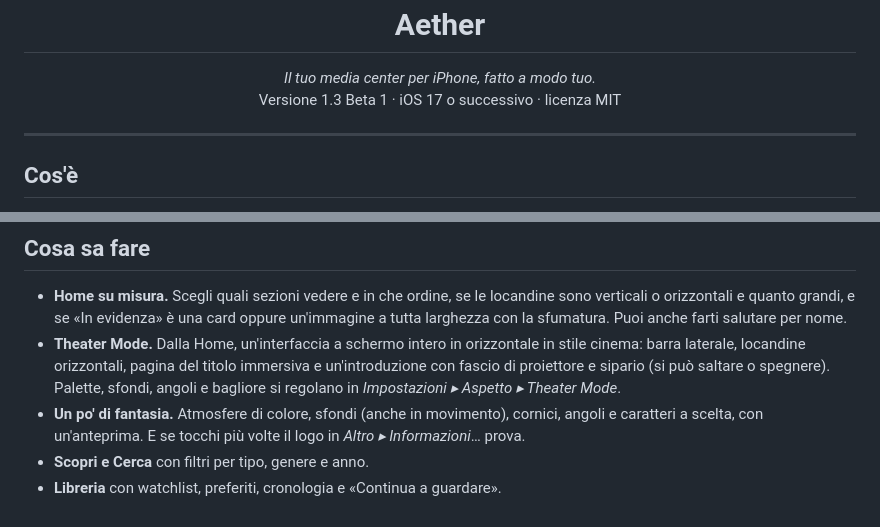
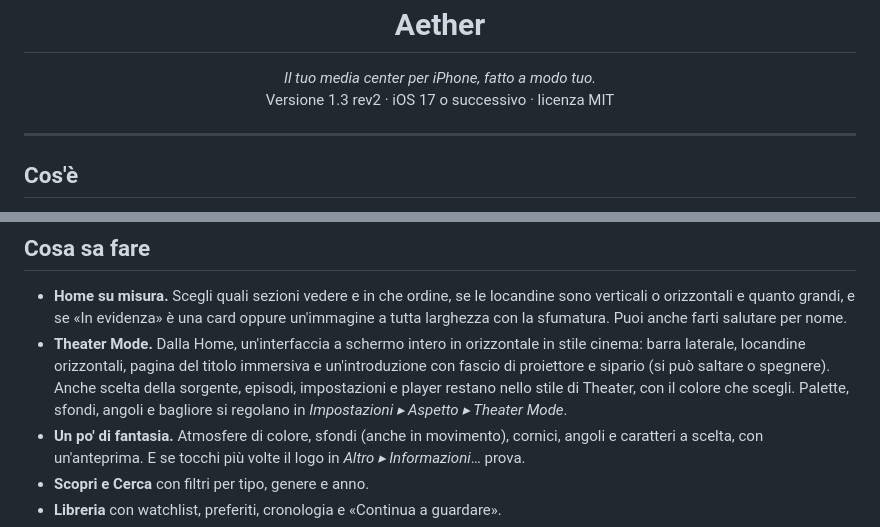
Before and after one commit to LilCCash/Aether-Media-Hub, a Markdown page: README.md, 2 parts joined by grey strips. GitHub-like rendering.

Commit message:
Release notes for 1.3 rev2, README and testing notes
Co-Authored-By: Claude Sonnet 5.5 <noreply@anthropic.com>
Claude-Session: https://claude.ai/code/session_01RdgNp77ybFzJHDEYFuDLkG

```diff
--- a/README.md
+++ b/README.md
@@ -6,7 +6,7 @@
 
 <p align="center">
   <em>Il tuo media center per iPhone, fatto a modo tuo.</em><br>
-  Versione 1.3 Beta 1 · iOS 17 o successivo · licenza MIT
+  Versione 1.3 rev2 · iOS 17 o successivo · licenza MIT
 </p>
 
 ---
@@ -20,7 +20,7 @@ Aether **non fornisce nessun contenuto**: sei tu a installare gli addon che vuoi
 ## Cosa sa fare
 
 - **Home su misura.** Scegli quali sezioni vedere e in che ordine, se le locandine sono verticali o orizzontali e quanto grandi, e se «In evidenza» è una card oppure un'immagine a tutta larghezza con la sfumatura. Puoi anche farti salutare per nome.
-- **Theater Mode.** Dalla Home, un'interfaccia a schermo intero in orizzontale in stile cinema: barra laterale, locandine orizzontali, pagina del titolo immersiva e un'introduzione con fascio di proiettore e sipario (si può saltare o spegnere). Palette, sfondi, angoli e bagliore si regolano in *Impostazioni ▸ Aspetto ▸ Theater Mode*.
+- **Theater Mode.** Dalla Home, un'interfaccia a schermo intero in orizzontale in stile cinema: barra laterale, locandine orizzontali, pagina del titolo immersiva e un'introduzione con fascio di proiettore e sipario (si può saltare o spegnere). Anche scelta della sorgente, episodi, impostazioni e player restano nello stile di Theater, con il colore che scegli. Palette, sfondi, angoli e bagliore si regolano in *Impostazioni ▸ Aspetto ▸ Theater Mode*.
 - **Un po' di fantasia.** Atmosfere di colore, sfondi (anche in movimento), cornici, angoli e caratteri a scelta, con un'anteprima. E se tocchi più volte il logo in *Altro ▸ Informazioni*… prova.
 - **Scopri e Cerca** con filtri per tipo, genere e anno.
 - **Libreria** con watchlist, preferiti, cronologia e «Continua a guardare».
```
Also changed, not shown: docs/04-TESTING.md (+6 -0 lines), docs/release-notes/v1.3.0-rev2.md (added, +33 -0 lines).
